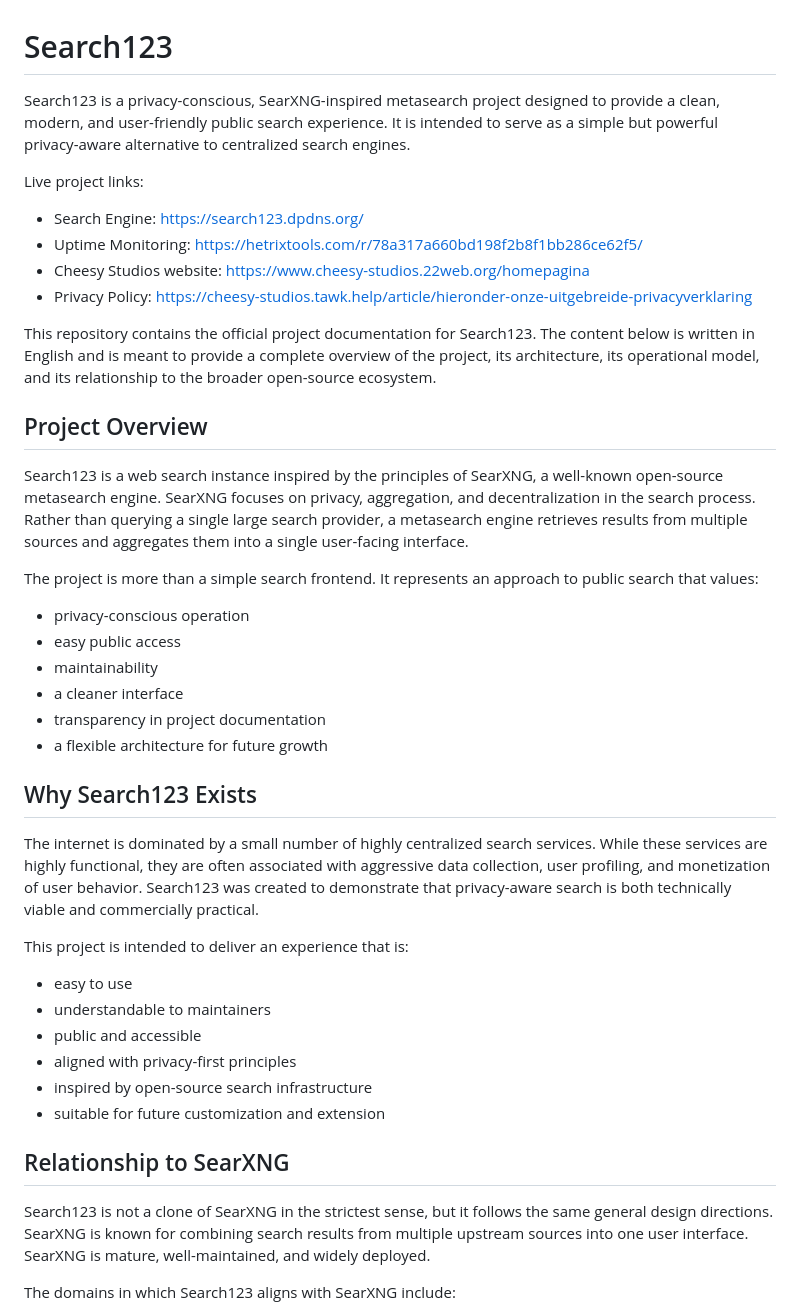
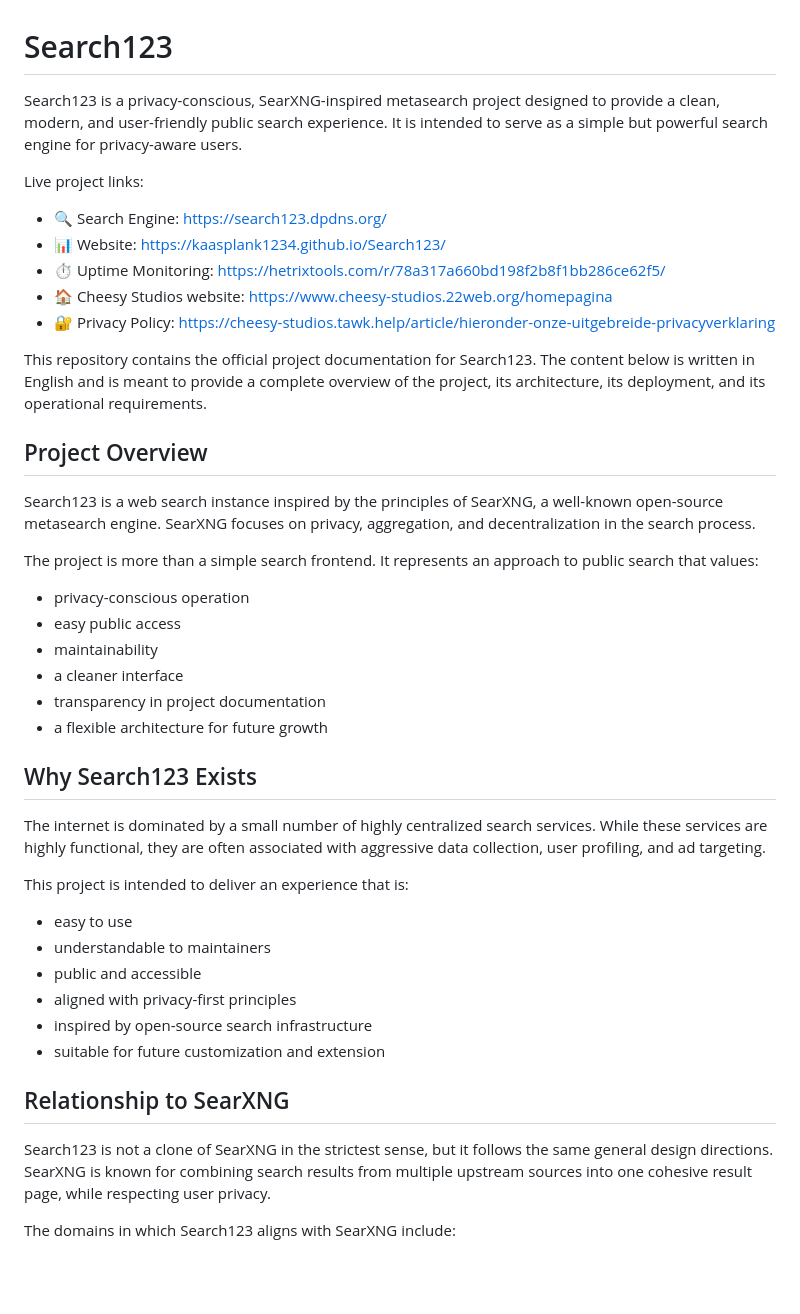
Before and after one commit to Kaasplank1234/Search123, a Markdown page: README.md, the part around one of its changes. GitHub-like rendering; blank space fills up the shorter version.

```diff
--- a/README.md
+++ b/README.md
@@ -1,19 +1,20 @@
 # Search123
 
-Search123 is a privacy-conscious, SearXNG-inspired metasearch project designed to provide a clean, modern, and user-friendly public search experience. It is intended to serve as a simple but powerful privacy-aware alternative to centralized search engines.
+Search123 is a privacy-conscious, SearXNG-inspired metasearch project designed to provide a clean, modern, and user-friendly public search experience. It is intended to serve as a simple but powerful search engine for privacy-aware users.
 
 Live project links:
 
-- Search Engine: https://search123.dpdns.org/
-- Uptime Monitoring: https://hetrixtools.com/r/78a317a660bd198f2b8f1bb286ce62f5/
-- Cheesy Studios website: https://www.cheesy-studios.22web.org/homepagina
-- Privacy Policy: https://cheesy-studios.tawk.help/article/hieronder-onze-uitgebreide-privacyverklaring
+- 🔍 Search Engine: https://search123.dpdns.org/
+- 📊 Website: https://kaasplank1234.github.io/Search123/
+- ⏱️ Uptime Monitoring: https://hetrixtools.com/r/78a317a660bd198f2b8f1bb286ce62f5/
+- 🏠 Cheesy Studios website: https://www.cheesy-studios.22web.org/homepagina
+- 🔐 Privacy Policy: https://cheesy-studios.tawk.help/article/hieronder-onze-uitgebreide-privacyverklaring
 
-This repository contains the official project documentation for Search123. The content below is written in English and is meant to provide a complete overview of the project, its architecture, its operational model, and its relationship to the broader open-source ecosystem.
+This repository contains the official project documentation for Search123. The content below is written in English and is meant to provide a complete overview of the project, its architecture, its deployment, and its operational requirements.
 
 ## Project Overview
 
-Search123 is a web search instance inspired by the principles of SearXNG, a well-known open-source metasearch engine. SearXNG focuses on privacy, aggregation, and decentralization in the search process. Rather than querying a single large search provider, a metasearch engine retrieves results from multiple sources and aggregates them into a single user-facing interface.
+Search123 is a web search instance inspired by the principles of SearXNG, a well-known open-source metasearch engine. SearXNG focuses on privacy, aggregation, and decentralization in the search process.
 
 The project is more than a simple search frontend. It represents an approach to public search that values:
 
@@ -26,7 +27,7 @@ The project is more than a simple search frontend. It represents an approach to
 
 ## Why Search123 Exists
 
-The internet is dominated by a small number of highly centralized search services. While these services are highly functional, they are often associated with aggressive data collection, user profiling, and monetization of user behavior. Search123 was created to demonstrate that privacy-aware search is both technically viable and commercially practical.
+The internet is dominated by a small number of highly centralized search services. While these services are highly functional, they are often associated with aggressive data collection, user profiling, and ad targeting.
 
 This project is intended to deliver an experience that is:
 
@@ -39,7 +40,7 @@ This project is intended to deliver an experience that is:
 
 ## Relationship to SearXNG
 
-Search123 is not a clone of SearXNG in the strictest sense, but it follows the same general design directions. SearXNG is known for combining search results from multiple upstream sources into one user interface. SearXNG is mature, well-maintained, and widely deployed.
+Search123 is not a clone of SearXNG in the strictest sense, but it follows the same general design directions. SearXNG is known for combining search results from multiple upstream sources into one cohesive result page, while respecting user privacy.
 
 The domains in which Search123 aligns with SearXNG include:
 
```
Also changed, not shown: other parts of README.md (+65 -21 lines).
